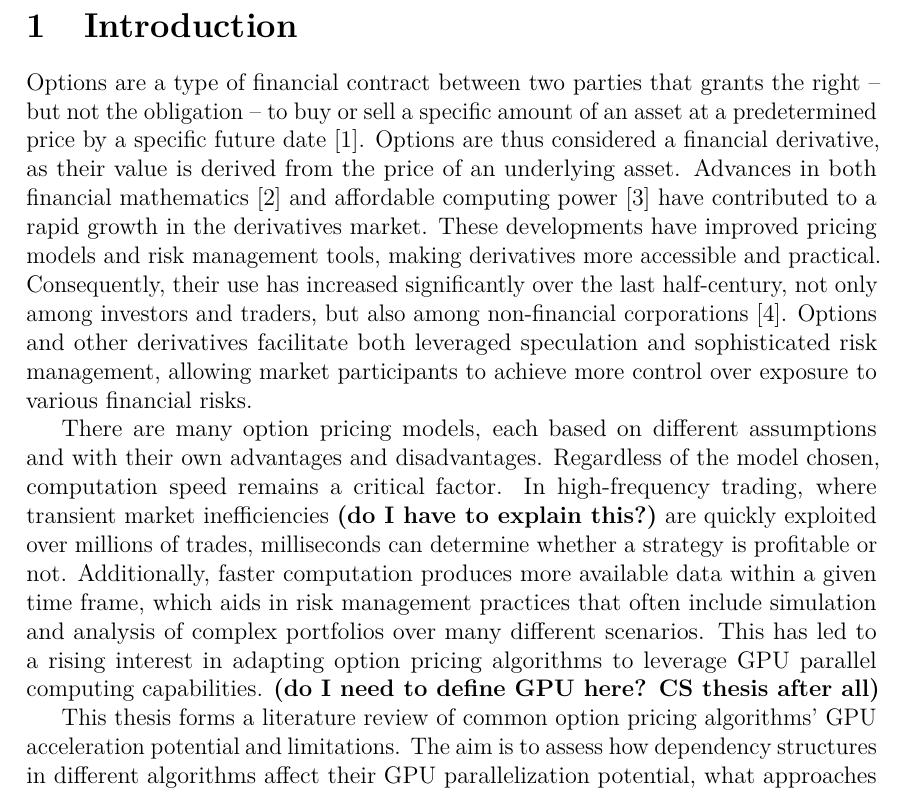
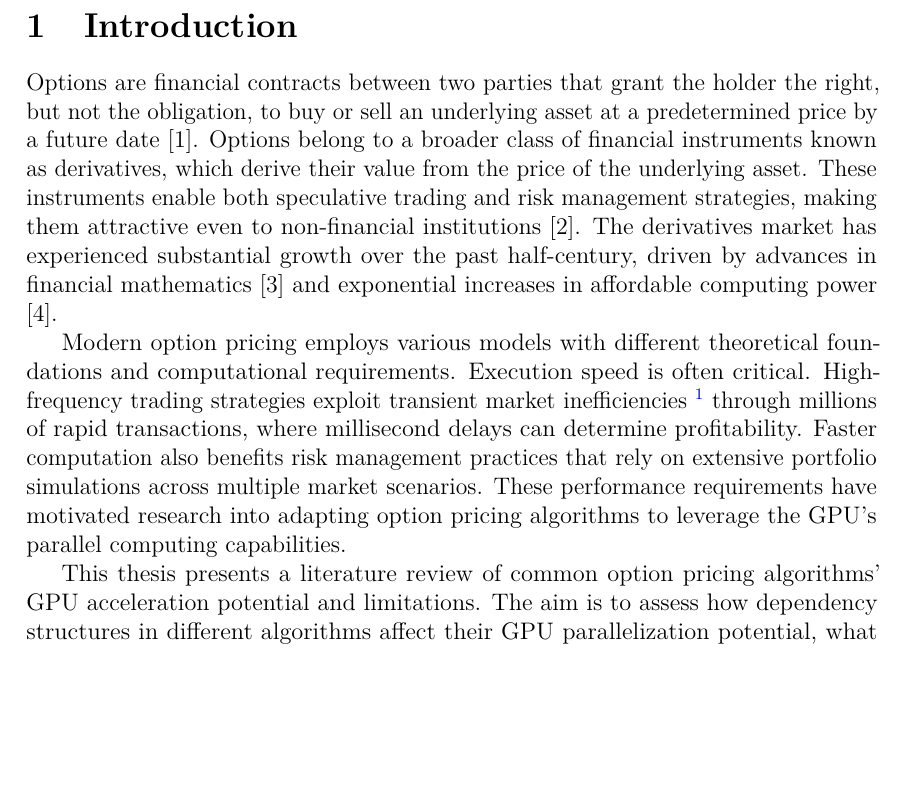
Before and after one commit to DanteMichaeli/GPU-option-pricing-thesis, a LaTeX thesis (thesistemplate.tex): part of page 5 of 39, cut so that both start at the same text, the shorter picture padded with empty space. Compiled offline with pdfLaTeX.

Commit message:
intro rewrites

```diff
--- a/thesistemplate.tex
+++ b/thesistemplate.tex
@@ -247,11 +247,12 @@ English bla bla bla
 %%
 %% Leave first page empty
 \thispagestyle{empty}
-Options are a type of financial contract between two parties that grants the right -- but not the obligation -- to buy or sell a specific amount of an asset at a predetermined price by a specific future date \cite{hull2016options}. Options are thus considered a financial derivative, as their value is derived from the price of an underlying asset. Advances in both financial mathematics \cite{merton1994influence} and affordable computing power \cite{nordhaus2007two} have contributed to a rapid growth in the derivatives market. These developments have improved pricing models and risk management tools, making derivatives more accessible and practical. Consequently, their use has increased significantly over the last half-century, not only among investors and traders, but also among non-financial corporations \cite{bartram2009international}. Options and other derivatives facilitate both leveraged speculation and sophisticated risk management, allowing market participants to achieve more control over exposure to various financial risks.
+Options are financial contracts between two parties that grant the holder the right, but not the obligation, to buy or sell an underlying asset at a predetermined price by a future date \cite{hull2016options}. Options belong to a broader class of financial instruments known as derivatives, which derive their value from the price of the underlying asset. These instruments enable both speculative trading and risk management strategies, making them attractive even to non-financial institutions \cite{bartram2009international}. The derivatives market has experienced substantial growth over the past half-century, driven by advances in financial mathematics \cite{merton1994influence} and exponential increases in affordable computing power \cite{nordhaus2007two}.
 
-There are many option pricing models, each based on different assumptions and with their own advantages and disadvantages. Regardless of the model chosen, computation speed remains a critical factor. In high-frequency trading, where transient market inefficiencies \textbf{(do I have to explain this?)} are quickly exploited over millions of trades, milliseconds can determine whether a strategy is profitable or not. Additionally, faster computation produces more available data within a given time frame, which aids in risk management practices that often include simulation and analysis of complex portfolios over many different scenarios. This has led to a rising interest in adapting option pricing algorithms to leverage GPU parallel computing capabilities. \textbf{(do I need to define GPU here? CS thesis after all)}
+Modern option pricing employs various models with different theoretical foundations and computational requirements. Execution speed is often critical. High-frequency trading strategies exploit transient market inefficiencies \footnote{A market inefficiency occurs when an asset price deviates from its theoretical fair value} through millions of rapid transactions, where millisecond delays can determine profitability. Faster computation also benefits risk management practices that rely on extensive portfolio simulations across multiple market scenarios. These performance requirements have motivated research into adapting option pricing algorithms to leverage the GPU's parallel computing capabilities.
 
-This thesis forms a literature review of common option pricing algorithms' GPU acceleration potential and limitations. The aim is to assess how dependency structures in different algorithms affect their GPU parallelization potential, what approaches see the greatest performance improvements of a GPU implementation, analyze the scalability of these solutions, and identify related bottlenecks. I have chosen to analyze the Cox-Ross-Rubinstein (CRR) binomial option pricing model, and Monte Carlo (MC) simulation-based methods. The Black-Scholes analytical formula has been excluded as its GPU implementation is purely arithmetic evaluation with no algorithmic content. Methods requiring PDE numerical solutions would offer rich parallelization challenges but demand mathematical background beyond this thesis's scope.
+This thesis presents a literature review
+of common option pricing algorithms' GPU acceleration potential and limitations. The aim is to assess how dependency structures in different algorithms affect their GPU parallelization potential, what approaches see the greatest performance improvements of a GPU implementation, analyze the scalability of these solutions, and identify related bottlenecks. I have chosen to analyze the Cox-Ross-Rubinstein (CRR) binomial option pricing model, and Monte Carlo (MC) simulation-based methods. The Black-Scholes analytical formula has been excluded as its GPU implementation is purely arithmetic evaluation with no algorithmic content. Methods requiring PDE numerical solutions would offer rich parallelization challenges but demand mathematical background beyond this thesis's scope.
 
 The ~\cref{sec:theory} introduces formal definitions and fundamental option pricing theory. ~\cref{sec:gpu} presents a high-level overview of the GPU, how it differs architecturally from the CPU, and how it can be used for general-purpose computing. ~\cref{sec:gpu-crr},~\cref{sec:gpu-bsm}, and~\cref{sec:gpu-mc} review GPU implementations of each respective approach, considering the aforementioned factors. The results are summarized in ~\cref{sec:summary} and conclusions are drawn in ~\cref{sec:conclusions}.
 
```
